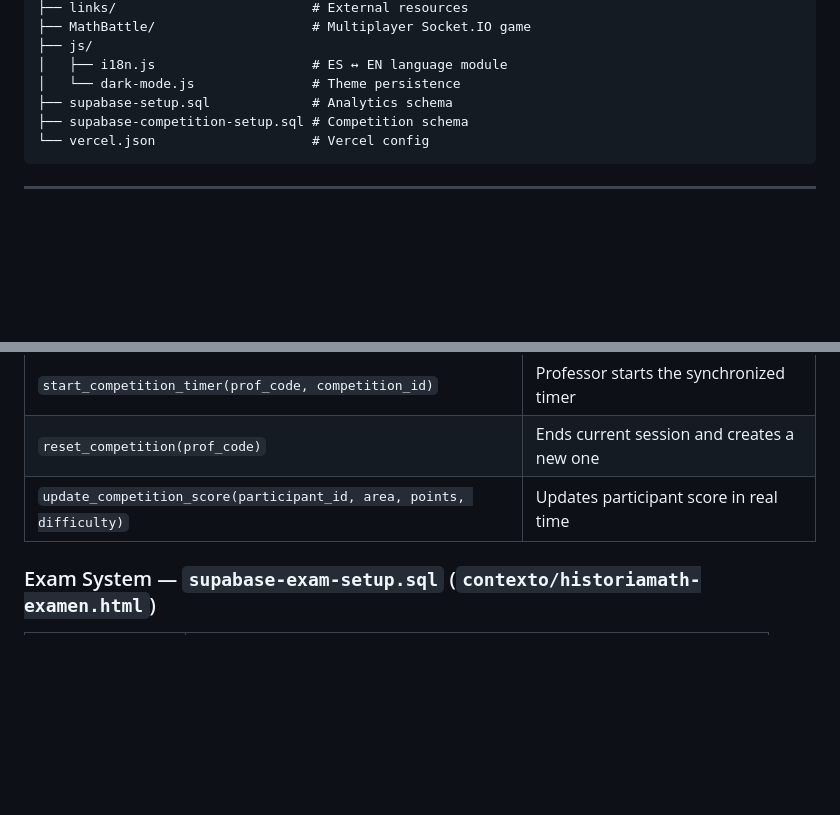
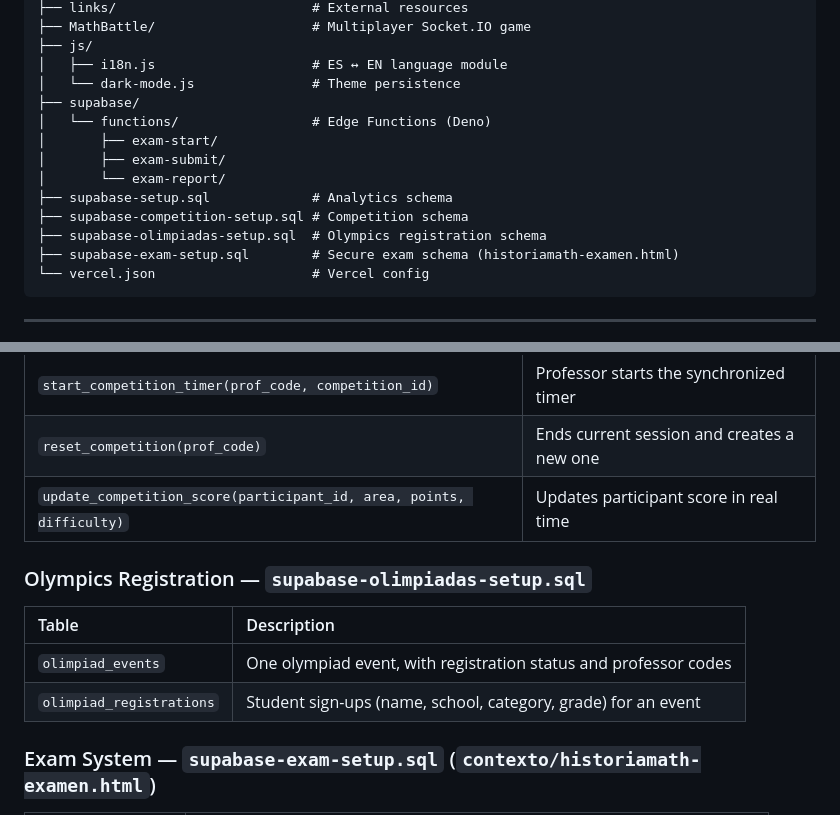
Before and after one commit to JonatanGS777/pagina-matematicas, a Markdown page: README.md, 2 parts joined by grey strips. Rendered like a GitHub page; blank space fills up the shorter version.

Commit message:
docs: document exam Edge Functions and olimpiadas schema in README
Project Structure tree and Supabase Database section were missing the
new supabase/functions/ Edge Functions and supabase-exam-setup.sql.
Also filled a pre-existing gap: supabase-olimpiadas-setup.sql existed
but was never documented in the Supabase Database section.

Co-Authored-By: Claude Sonnet 5 <noreply@anthropic.com>
Claude-Session: https://claude.ai/code/session_01825KgTYLYwTPSZfDPriL3y

````diff
--- a/README.md
+++ b/README.md
@@ -274,8 +274,15 @@ pagina-matematicas/
 ├── js/
 │   ├── i18n.js                    # ES ↔ EN language module
 │   └── dark-mode.js               # Theme persistence
+├── supabase/
+│   └── functions/                 # Edge Functions (Deno)
+│       ├── exam-start/
+│       ├── exam-submit/
+│       └── exam-report/
 ├── supabase-setup.sql             # Analytics schema
 ├── supabase-competition-setup.sql # Competition schema
+├── supabase-olimpiadas-setup.sql  # Olympics registration schema
+├── supabase-exam-setup.sql        # Secure exam schema (historiamath-examen.html)
 └── vercel.json                    # Vercel config
 ```
 
@@ -308,6 +315,13 @@ pagina-matematicas/
 | `start_competition_timer(prof_code, competition_id)` | Professor starts the synchronized timer |
 | `reset_competition(prof_code)` | Ends current session and creates a new one |
 | `update_competition_score(participant_id, area, points, difficulty)` | Updates participant score in real time |
+
+### Olympics Registration — `supabase-olimpiadas-setup.sql`
+
+| Table | Description |
+|:---|:---|
+| `olimpiad_events` | One olympiad event, with registration status and professor codes |
+| `olimpiad_registrations` | Student sign-ups (name, school, category, grade) for an event |
 
 ### Exam System — `supabase-exam-setup.sql` (`contexto/historiamath-examen.html`)
 
````
